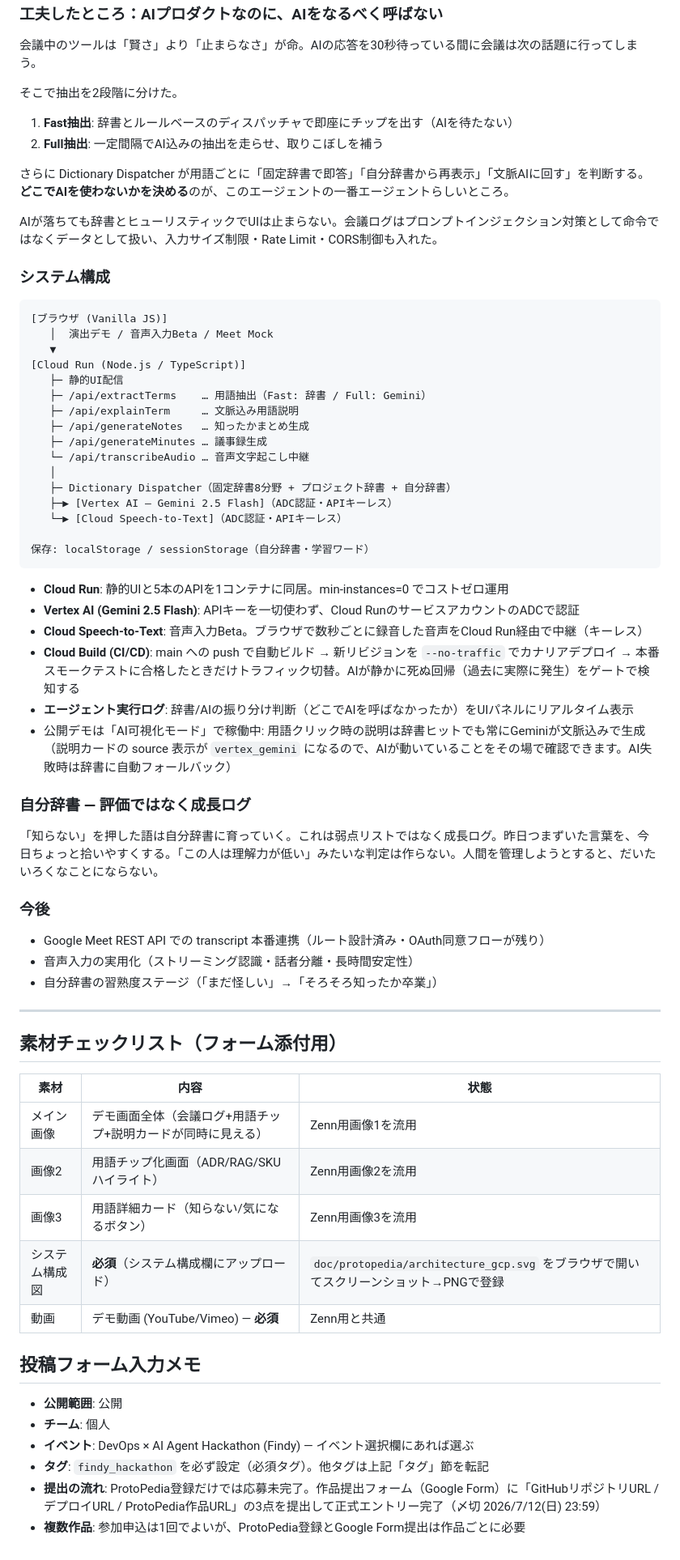
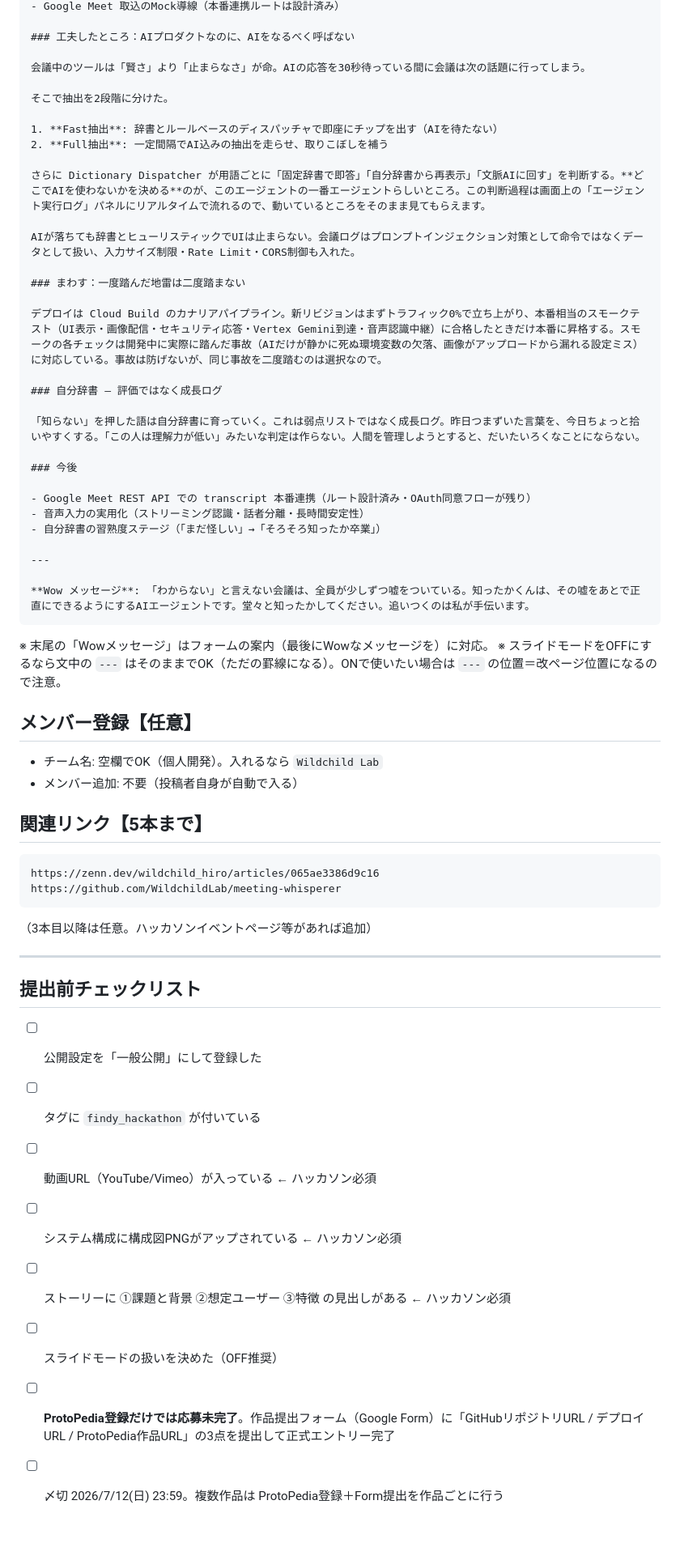
Before and after one commit to HiranoHiroaki/meeting-whisperer, a Markdown page: doc/protopedia/protopedia_article.md, the part around one of its changes. Shown at 81% size. GitHub-like rendering; blank space fills up the shorter version.

````diff
--- a/doc/protopedia/protopedia_article.md
+++ b/doc/protopedia/protopedia_article.md
@@ -88,37 +149,13 @@
 1. **Fast抽出**: 辞書とルールベースのディスパッチャで即座にチップを出す（AIを待たない）
 2. **Full抽出**: 一定間隔でAI込みの抽出を走らせ、取りこぼしを補う
 
-さらに Dictionary Dispatcher が用語ごとに「固定辞書で即答」「自分辞書から再表示」「文脈AIに回す」を判断する。**どこでAIを使わないかを決める**のが、このエージェントの一番エージェントらしいところ。
+さらに Dictionary Dispatcher が用語ごとに「固定辞書で即答」「自分辞書から再表示」「文脈AIに回す」を判断する。**どこでAIを使わないかを決める**のが、このエージェントの一番エージェントらしいところ。この判断過程は画面上の「エージェント実行ログ」パネルにリアルタイムで流れるので、動いているところをそのまま見てもらえます。
 
 AIが落ちても辞書とヒューリスティックでUIは止まらない。会議ログはプロンプトインジェクション対策として命令ではなくデータとして扱い、入力サイズ制限・Rate Limit・CORS制御も入れた。
 
-### システム構成
+### まわす：一度踏んだ地雷は二度踏まない
 
-```
-[ブラウザ (Vanilla JS)]
-   │  演出デモ / 音声入力Beta / Meet Mock
-   ▼
-[Cloud Run (Node.js / TypeScript)]
-   ├─ 静的UI配信
-   ├─ /api/extractTerms    … 用語抽出（Fast: 辞書 / Full: Gemini）
-   ├─ /api/explainTerm     … 文脈込み用語説明
-   ├─ /api/generateNotes   … 知ったかまとめ生成
-   ├─ /api/generateMinutes … 議事録生成
-   └─ /api/transcribeAudio … 音声文字起こし中継
-   │
-   ├─ Dictionary Dispatcher（固定辞書8分野 + プロジェクト辞書 + 自分辞書）
-   ├─▶ [Vertex AI — Gemini 2.5 Flash]（ADC認証・APIキーレス）
-   └─▶ [Cloud Speech-to-Text]（ADC認証・APIキーレス）
-
-保存: localStorage / sessionStorage（自分辞書・学習ワード）
-```
-
-- **Cloud Run**: 静的UIと5本のAPIを1コンテナに同居。min-instances=0 でコストゼロ運用
-- **Vertex AI (Gemini 2.5 Flash)**: APIキーを一切使わず、Cloud RunのサービスアカウントのADCで認証
-- **Cloud Speech-to-Text**: 音声入力Beta。ブラウザで数秒ごとに録音した音声をCloud Run経由で中継（キーレス）
-- **Cloud Build (CI/CD)**: main への push で自動ビルド → 新リビジョンを `--no-traffic` でカナリアデプロイ → 本番スモークテストに合格したときだけトラフィック切替。AIが静かに死ぬ回帰（過去に実際に発生）をゲートで検知する
-- **エージェント実行ログ**: 辞書/AIの振り分け判断（どこでAIを呼ばなかったか）をUIパネルにリアルタイム表示
-- 公開デモは「AI可視化モード」で稼働中: 用語クリック時の説明は辞書ヒットでも常にGeminiが文脈込みで生成（説明カードの source 表示が `vertex_gemini` になるので、AIが動いていることをその場で確認できます。AI失敗時は辞書に自動フォールバック）
+デプロイは Cloud Build のカナリアパイプライン。新リビジョンはまずトラフィック0%で立ち上がり、本番相当のスモークテスト（UI表示・画像配信・セキュリティ応答・Vertex Gemini到達・音声認識中継）に合格したときだけ本番に昇格する。スモークの各チェックは開発中に実際に踏んだ事故（AIだけが静かに死ぬ環境変数の欠落、画像がアップロードから漏れる設定ミス）に対応している。事故は防げないが、同じ事故を二度踏むのは選択なので。
 
 ### 自分辞書 — 評価ではなく成長ログ
 
@@ -132,21 +169,35 @@ AIが落ちても辞書とヒューリスティックでUIは止まらない。
 
 ---
 
-## 素材チェックリスト（フォーム添付用）
+**Wow メッセージ**: 「わからない」と言えない会議は、全員が少しずつ嘘をついている。知ったかくんは、その嘘をあとで正直にできるようにするAIエージェントです。堂々と知ったかしてください。追いつくのは私が手伝います。
+```
 
-| 素材 | 内容 | 状態 |
-|---|---|---|
-| メイン画像 | デモ画面全体（会議ログ+用語チップ+説明カードが同時に見える） | Zenn用画像1を流用 |
-| 画像2 | 用語チップ化画面（ADR/RAG/SKUハイライト） | Zenn用画像2を流用 |
-| 画像3 | 用語詳細カード（知らない/気になるボタン） | Zenn用画像3を流用 |
-| システム構成図 | **必須**（システム構成欄にアップロード） | `doc/protopedia/architecture_gcp.svg` をブラウザで開いてスクリーンショット→PNGで登録 |
-| 動画 | デモ動画 (YouTube/Vimeo) — **必須** | Zenn用と共通 |
+※ 末尾の「Wowメッセージ」はフォームの案内（最後にWowなメッセージを）に対応。
+※ スライドモードをOFFにするなら文中の `---` はそのままでOK（ただの罫線になる）。ONで使いたい場合は `---` の位置＝改ページ位置になるので注意。
 
-## 投稿フォーム入力メモ
+## メンバー登録【任意】
 
-- **公開範囲**: 公開
-- **チーム**: 個人
-- **イベント**: DevOps × AI Agent Hackathon (Findy) — イベント選択欄にあれば選ぶ
-- **タグ**: `findy_hackathon` を必ず設定（必須タグ）。他タグは上記「タグ」節を転記
-- **提出の流れ**: ProtoPedia登録だけでは応募未完了。作品提出フォーム（Google Form）に「GitHubリポジトリURL / デプロイURL / ProtoPedia作品URL」の3点を提出して正式エントリー完了（〆切 2026/7/12(日) 23:59）
-- **複数作品**: 参加申込は1回でよいが、ProtoPedia登録とGoogle Form提出は作品ごとに必要
+- チーム名: 空欄でOK（個人開発）。入れるなら `Wildchild Lab`
+- メンバー追加: 不要（投稿者自身が自動で入る）
+
+## 関連リンク【5本まで】
+
+```
+https://zenn.dev/wildchild_hiro/articles/065ae3386d9c16
+https://github.com/WildchildLab/meeting-whisperer
+```
+
+（3本目以降は任意。ハッカソンイベントページ等があれば追加）
+
+---
+
+## 提出前チェックリスト
+
+- [ ] 公開設定を「一般公開」にして登録した
+- [ ] タグに `findy_hackathon` が付いている
+- [ ] 動画URL（YouTube/Vimeo）が入っている ← ハッカソン必須
+- [ ] システム構成に構成図PNGがアップされている ← ハッカソン必須
+- [ ] ストーリーに ①課題と背景 ②想定ユーザー ③特徴 の見出しがある ← ハッカソン必須
+- [ ] スライドモードの扱いを決めた（OFF推奨）
+- [ ] **ProtoPedia登録だけでは応募未完了**。作品提出フォーム（Google Form）に「GitHubリポジトリURL / デプロイURL / ProtoPedia作品URL」の3点を提出して正式エントリー完了
+- [ ] 〆切 2026/7/12(日) 23:59。複数作品は ProtoPedia登録＋Form提出を作品ごとに行う
````
Also changed, not shown: other parts of doc/protopedia/protopedia_article.md (+95 -34 lines).
